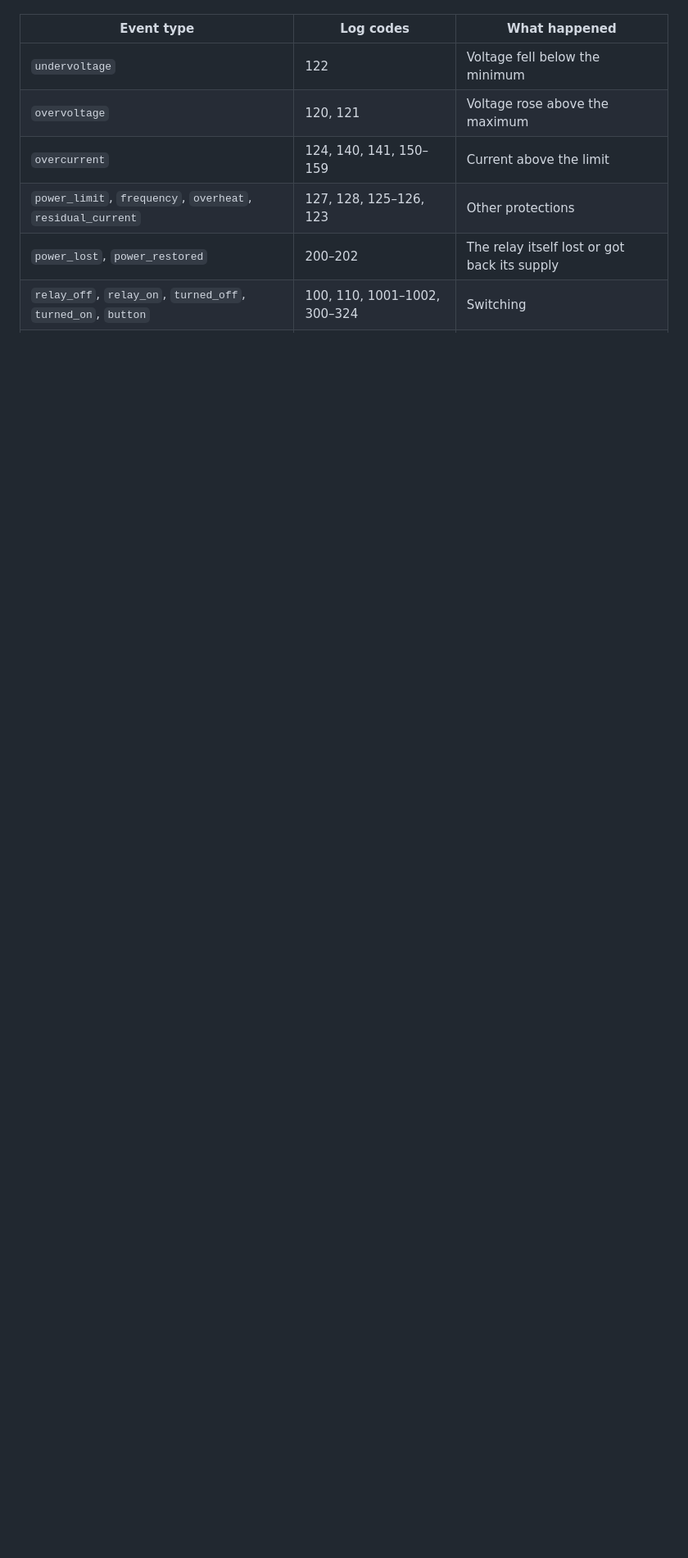
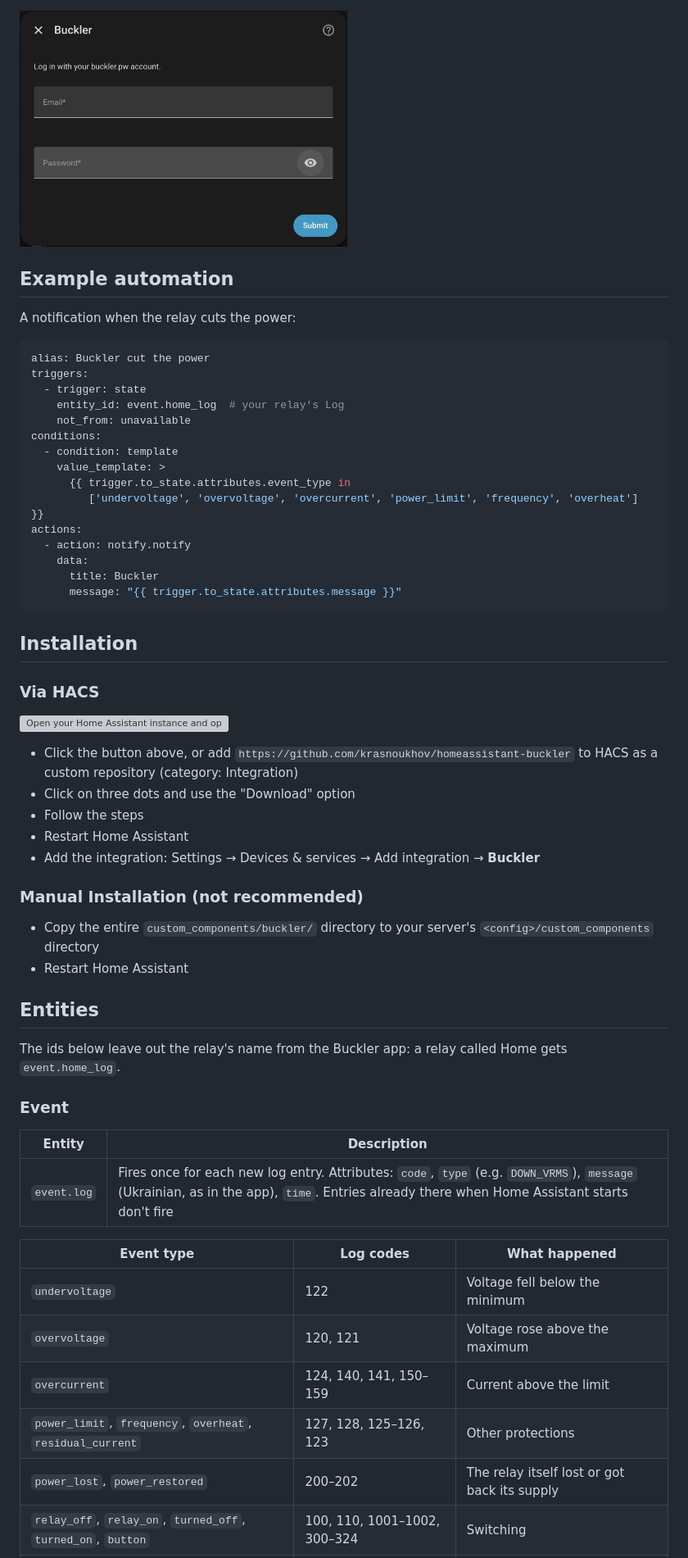
Before and after one commit to krasnoukhov/homeassistant-buckler, a Markdown page: README.md, the part around one of its changes. Shown at 82% size. GitHub-like rendering; pictures changed too: images/setup.png (added); blank space fills up the shorter version; grey boxes are pictures that could not be loaded.

````diff
--- a/README.md
+++ b/README.md
@@ -12,3 +28,53 @@ Every new entry in the relay's log fires the **Log** event entity, so you can ge
+<img src="https://raw.githubusercontent.com/krasnoukhov/homeassistant-buckler/main/images/setup.png" alt="setup" width="400">
+
+## Example automation
+
+A notification when the relay cuts the power:
+
+```yaml
+alias: Buckler cut the power
+triggers:
+  - trigger: state
+    entity_id: event.home_log  # your relay's Log
+    not_from: unavailable
+conditions:
+  - condition: template
+    value_template: >
+      {{ trigger.to_state.attributes.event_type in
+         ['undervoltage', 'overvoltage', 'overcurrent', 'power_limit', 'frequency', 'overheat'] }}
+actions:
+  - action: notify.notify
+    data:
+      title: Buckler
+      message: "{{ trigger.to_state.attributes.message }}"
+```
+
+## Installation
+
+### Via HACS
+
+[![Open your Home Assistant instance and open a repository inside the Home Assistant Community Store.](https://my.home-assistant.io/badges/hacs_repository.svg)](https://my.home-assistant.io/redirect/hacs_repository/?owner=krasnoukhov&repository=homeassistant-buckler&category=Integration)
+
+* Click the button above, or add `https://github.com/krasnoukhov/homeassistant-buckler` to HACS as a custom repository (category: Integration)
+* Click on three dots and use the "Download" option
+* Follow the steps
+* Restart Home Assistant
+* Add the integration: Settings → Devices & services → Add integration → **Buckler**
+
+### Manual Installation (not recommended)
+
+* Copy the entire `custom_components/buckler/` directory to your server's `<config>/custom_components` directory
+* Restart Home Assistant
+
+## Entities
+
+The ids below leave out the relay's name from the Buckler app: a relay called Home gets `event.home_log`.
+
+### Event
+
+| Entity | Description |
+|--------|-------------|
+| `event.log` | Fires once for each new log entry. Attributes: `code`, `type` (e.g. `DOWN_VRMS`), `message` (Ukrainian, as in the app), `time`. Entries already there when Home Assistant starts don't fire |
 
 | Event type | Log codes | What happened |
 |---|---|---|
````
Also changed, not shown: other parts of README.md (+46 -32 lines), images/log.png (added), images/settings.png (added), 2 other files.
